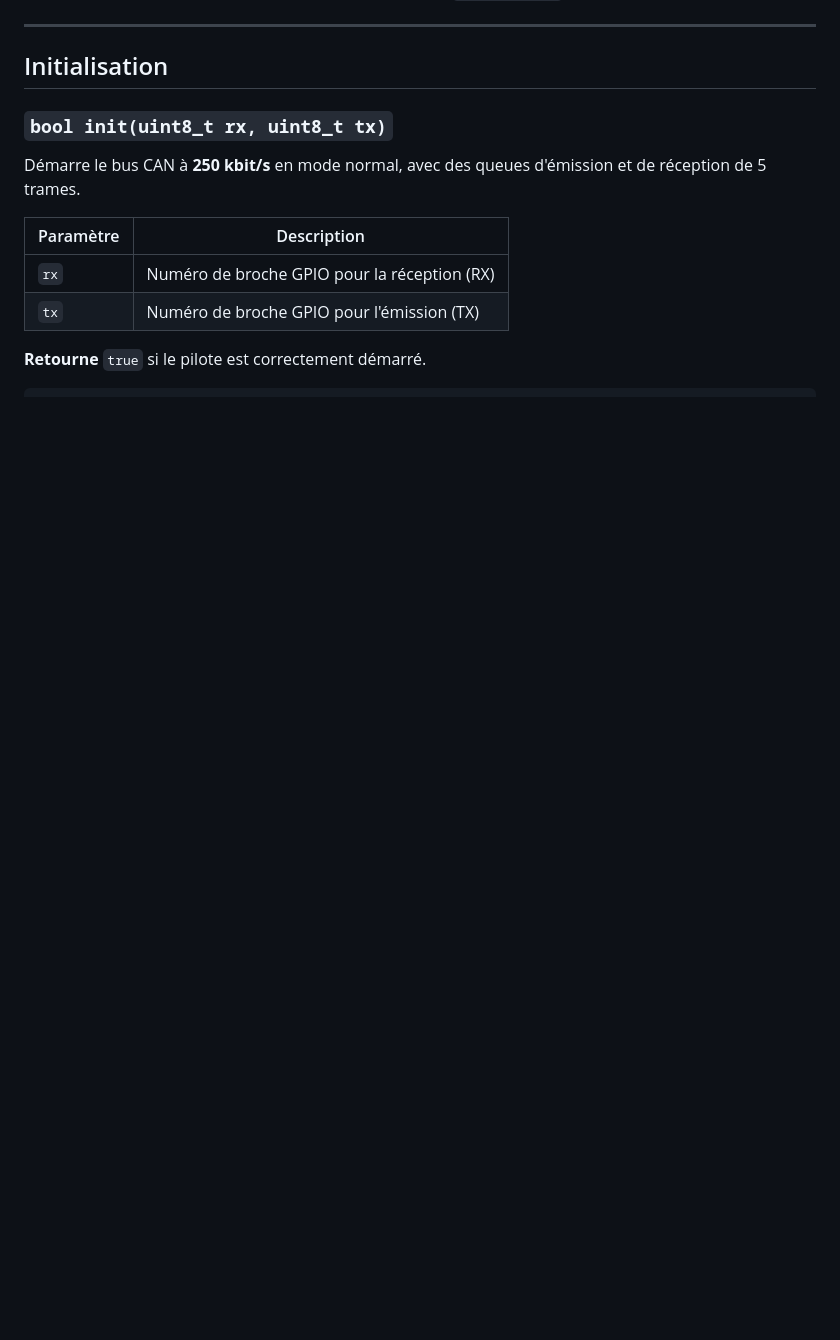
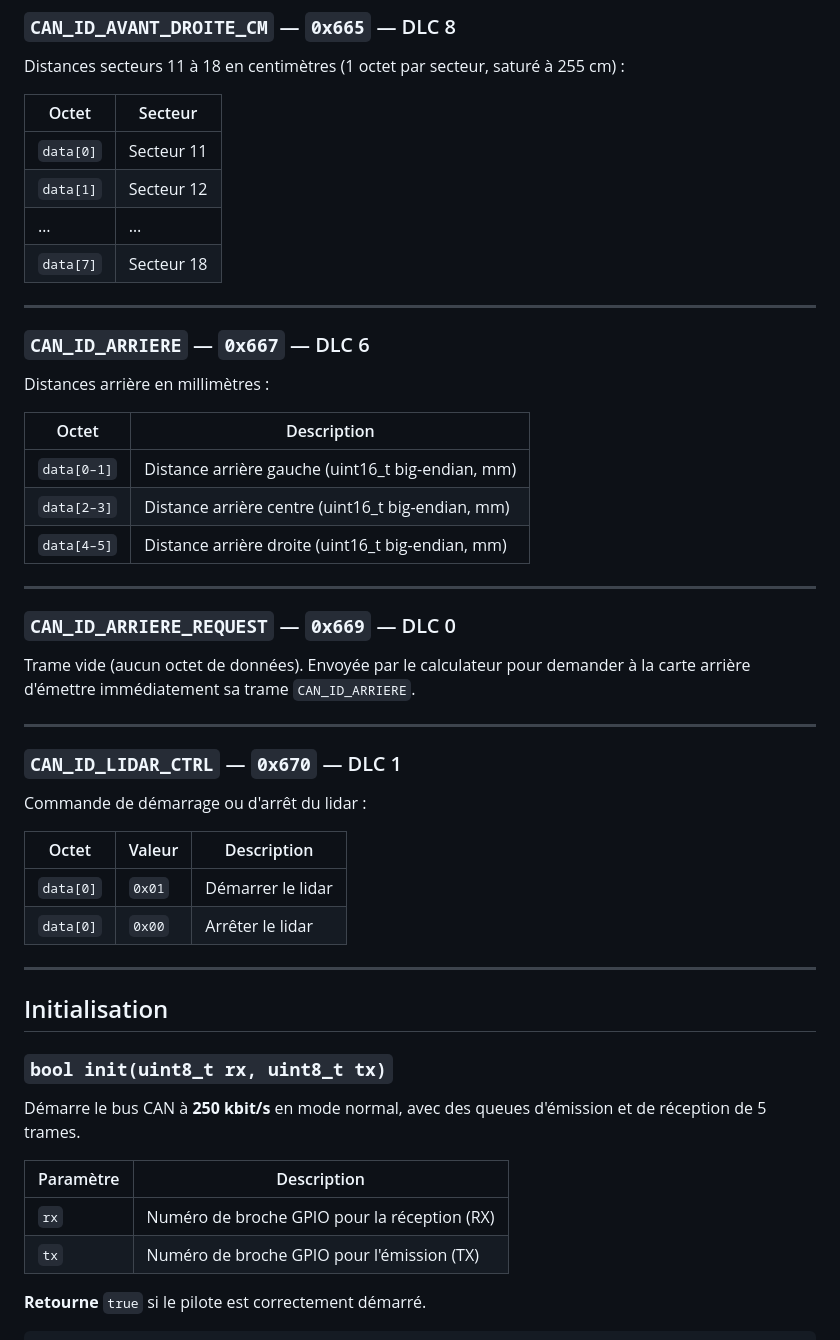
Before and after one commit to rgot-org/CoVACIEL-ESP32, a Markdown page: docs/CoVACIEL_CAN.md, the part around one of its changes. GitHub-like rendering; blank space fills up the shorter version.

```diff
--- a/docs/CoVACIEL_CAN.md
+++ b/docs/CoVACIEL_CAN.md
@@ -4,3 +66,42 @@ La classe `CoVACIEL_CAN` gère la communication sur le bus CAN entre les différ
+### `CAN_ID_AVANT_DROITE_CM` — `0x665` — DLC 8
+
+Distances secteurs 11 à 18 en centimètres (1 octet par secteur, saturé à 255 cm) :
+
+| Octet | Secteur |
+|---|---|
+| `data[0]` | Secteur 11 |
+| `data[1]` | Secteur 12 |
+| … | … |
+| `data[7]` | Secteur 18 |
+
+---
+
+### `CAN_ID_ARRIERE` — `0x667` — DLC 6
+
+Distances arrière en millimètres :
+
+| Octet | Description |
+|---|---|
+| `data[0–1]` | Distance arrière gauche (uint16_t big-endian, mm) |
+| `data[2–3]` | Distance arrière centre (uint16_t big-endian, mm) |
+| `data[4–5]` | Distance arrière droite (uint16_t big-endian, mm) |
+
+---
+
+### `CAN_ID_ARRIERE_REQUEST` — `0x669` — DLC 0
+
+Trame vide (aucun octet de données). Envoyée par le calculateur pour demander à la carte arrière d'émettre immédiatement sa trame `CAN_ID_ARRIERE`.
+
+---
+
+### `CAN_ID_LIDAR_CTRL` — `0x670` — DLC 1
+
+Commande de démarrage ou d'arrêt du lidar :
+
+| Octet | Valeur | Description |
+|---|---|---|
+| `data[0]` | `0x01` | Démarrer le lidar |
+| `data[0]` | `0x00` | Arrêter le lidar |
 
 ---
 
```
Also changed, not shown: other parts of docs/CoVACIEL_CAN.md (+62 -0 lines).
